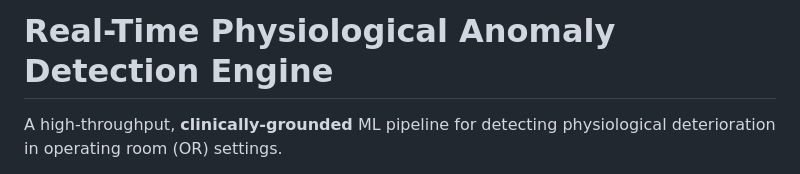
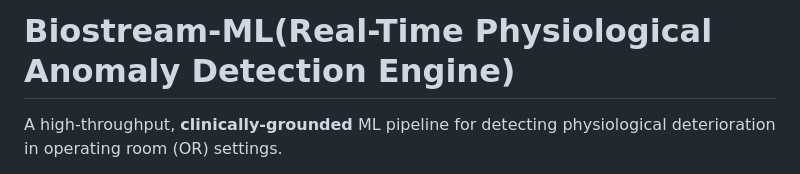
Before and after one commit to Ruddxxy/Real-Time-Physiological-Anomaly-Detection-Engine, a Markdown page: README.md, the part around the change. Drawn GitHub-style.

Commit message:
Update project title in README.md

```diff
--- a/README.md
+++ b/README.md
@@ -1,4 +1,4 @@
-# Real-Time Physiological Anomaly Detection Engine
+# Biostream-ML(Real-Time Physiological Anomaly Detection Engine)
 
 A high-throughput, **clinically-grounded** ML pipeline for detecting physiological deterioration in operating room (OR) settings.
 
```
